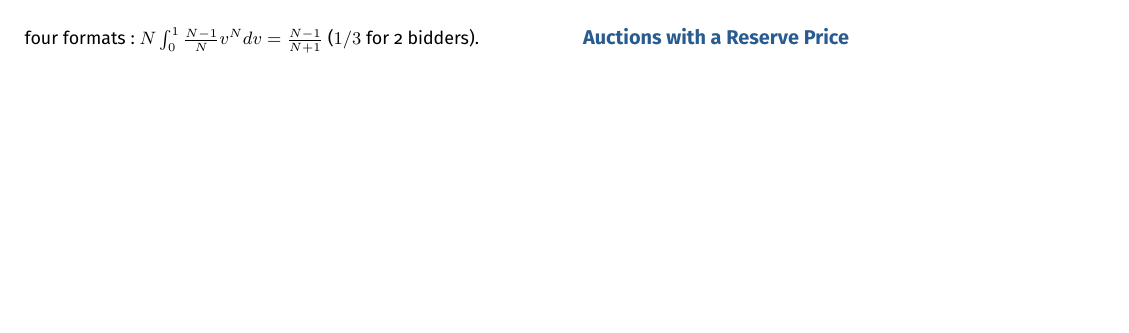
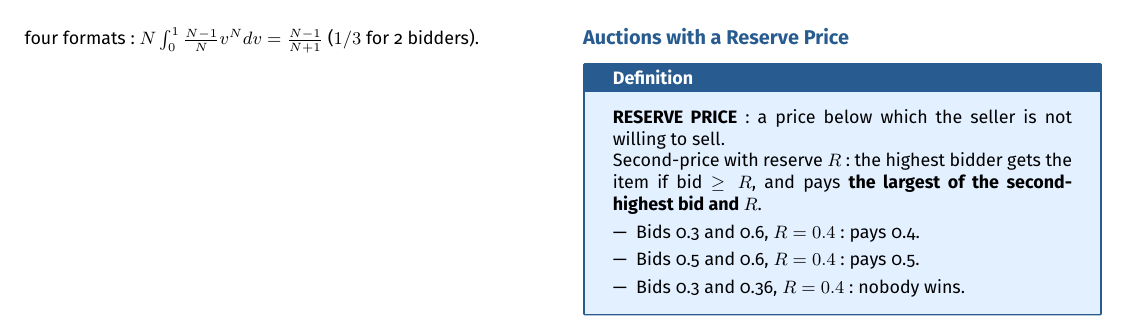
Before and after one commit to AlphaXT38G/notes_ba5, a LaTeX document (gametheory/week/week09.tex): part of page 2 of 2, cut so that both start at the same text, the shorter picture padded with empty space. Compiled offline with pdfLaTeX.

Commit message:
feat(gametheory-week09): add the definition on Reserve price

```diff
--- a/gametheory/week/week09.tex
+++ b/gametheory/week/week09.tex
@@ -449,6 +449,26 @@
 \section{Auctions with a Reserve Price}
 
 
+\begin{definition}
+
+\textbf{RESERVE PRICE}: a price below which the seller is not willing to sell.
+
+Second-price with reserve $R$: the highest bidder gets the item if bid $\ge R$, and pays
+\textbf{the largest of the second-highest bid and $R$}.
+
+\begin{itemize}
+
+\item Bids 0.3 and 0.6, $R = 0.4$: pays 0.4.
+
+\item Bids 0.5 and 0.6, $R = 0.4$: pays 0.5.
+
+\item Bids 0.3 and 0.36, $R = 0.4$: nobody wins.
+
+\end{itemize}
+
+\end{definition}
+
+
 
 
 
```
